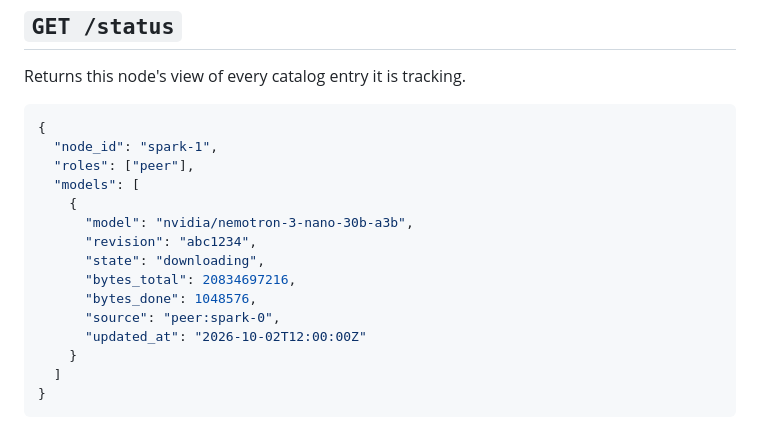
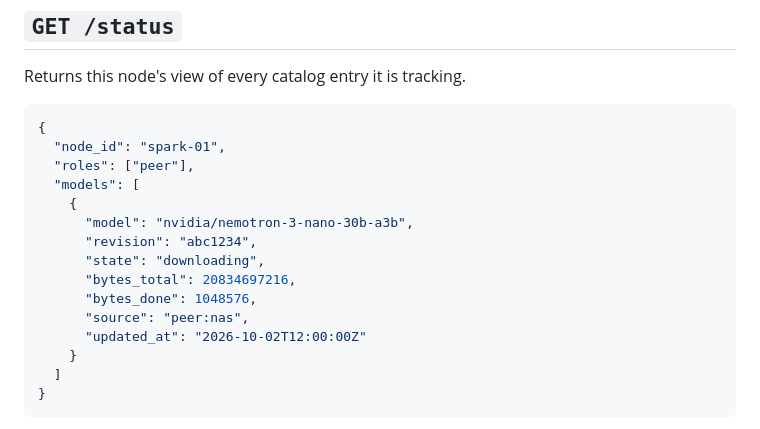
Before and after one commit to kindlingai/model-loader, a Markdown page: docs/protocol.md, the part around the change. GitHub-like rendering.

````diff
--- a/docs/protocol.md
+++ b/docs/protocol.md
@@ -10,7 +10,7 @@ Returns this node's view of every catalog entry it is tracking.
 
 ```json
 {
-  "node_id": "spark-1",
+  "node_id": "spark-01",
   "roles": ["peer"],
   "models": [
     {
@@ -19,7 +19,7 @@ Returns this node's view of every catalog entry it is tracking.
       "state": "downloading",
       "bytes_total": 20834697216,
       "bytes_done": 1048576,
-      "source": "peer:spark-0",
+      "source": "peer:nas",
       "updated_at": "2026-10-02T12:00:00Z"
     }
   ]
````
Also changed, not shown: README.md (+29 -13 lines), docs/img/fleet-dark.png (added), docs/img/fleet.png (added), docs/img/node-dark.png (added), docs/img/node.png (added), docs/img/segments-dark.png (added), docs/img/segments.png (added), 1 other file.
